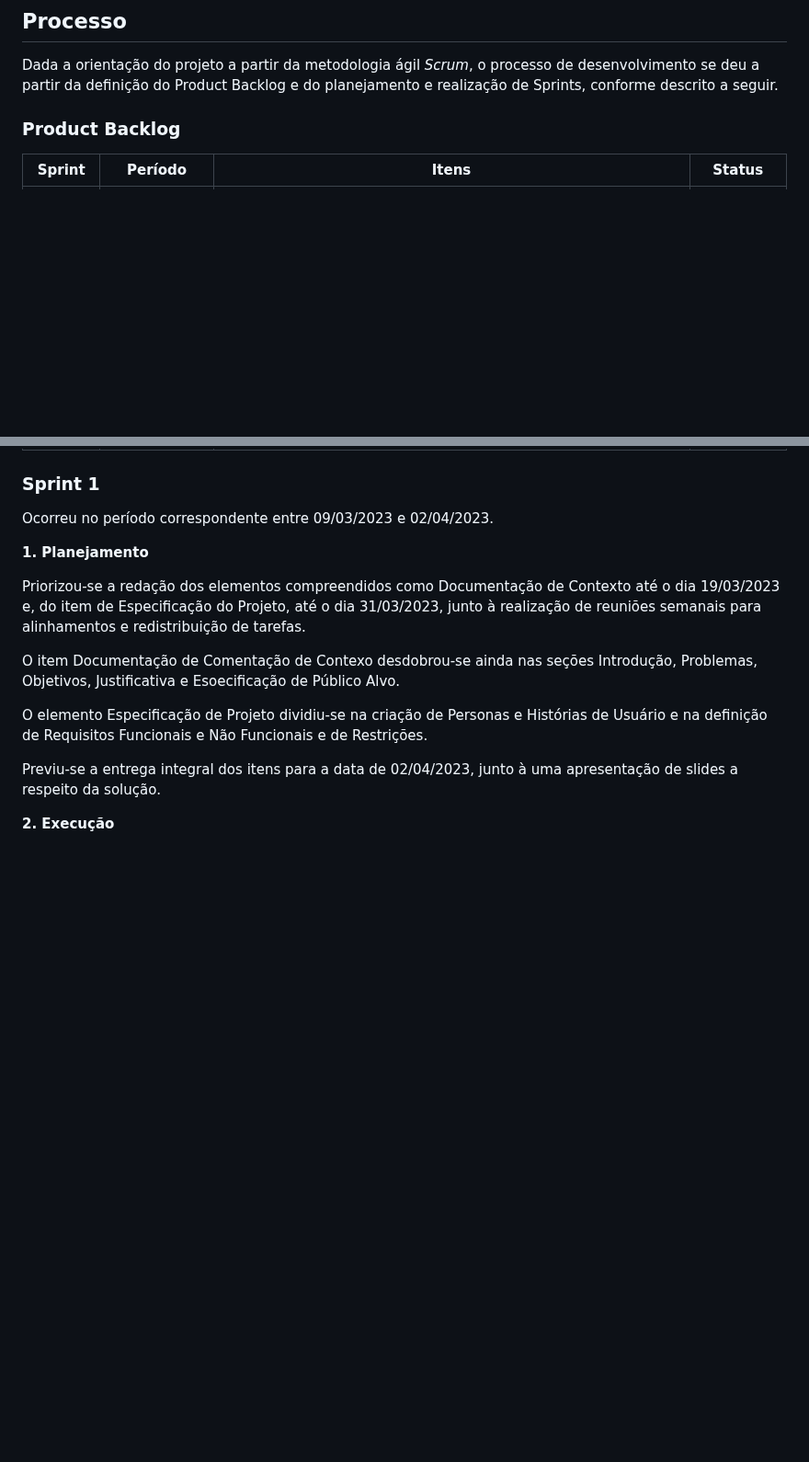
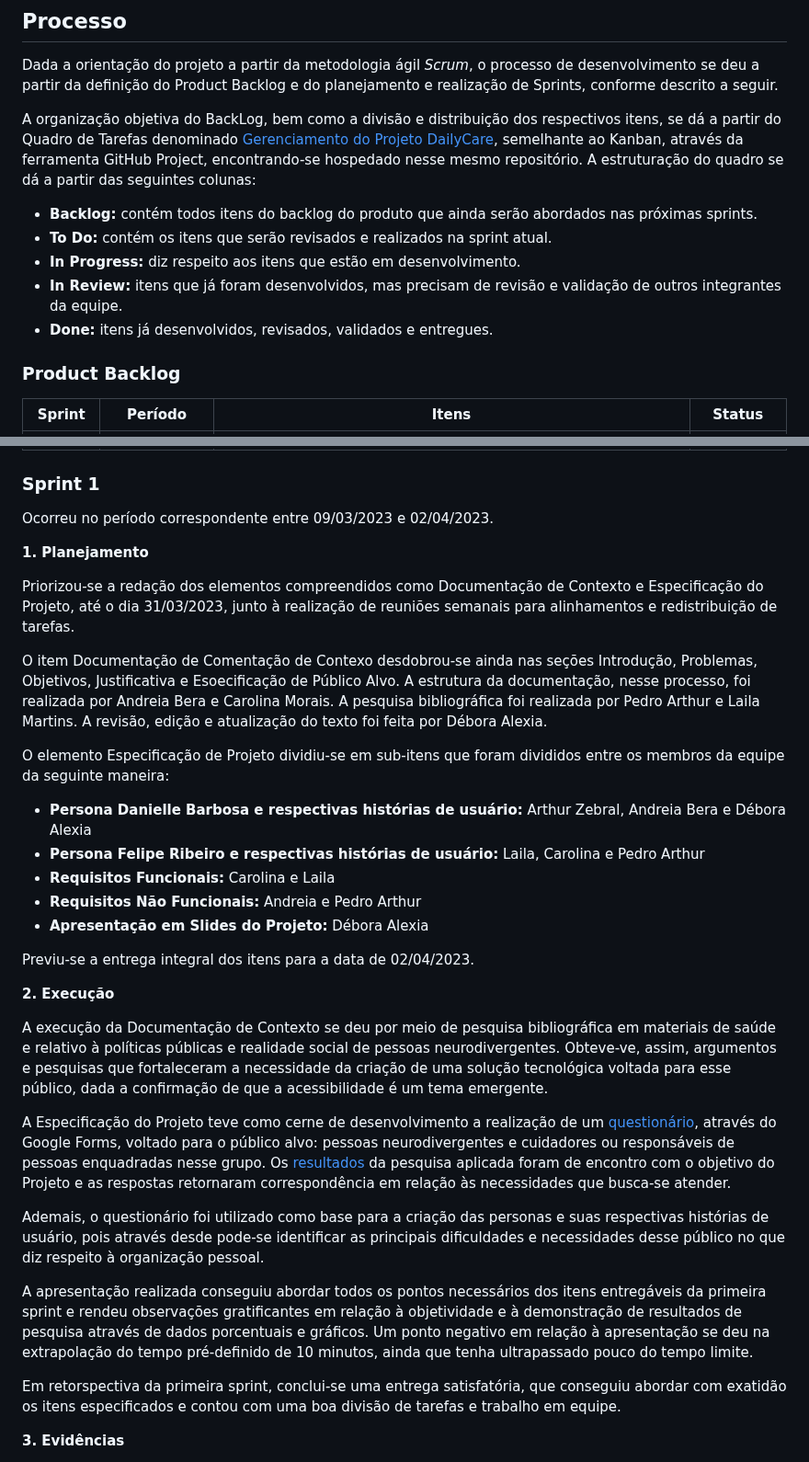
Before and after one commit to ICEI-PUC-Minas-PMV-ADS/E1-PROJ-WEB-T16-Time3-ProjDailyCare, a Markdown page: docs/03-Metodologia.md, 2 parts joined by grey strips. Shown at 92% size. Rendered like a GitHub page; blank space fills up the shorter version.

```diff
--- a/docs/03-Metodologia.md
+++ b/docs/03-Metodologia.md
@@ -51,6 +51,14 @@ etiquetas:
 ## Processo
 Dada a orientação do projeto a partir da metodologia ágil <em>Scrum</em>, o processo de desenvolvimento se deu a partir da definição do Product Backlog e do planejamento e realização de Sprints, conforme descrito a seguir.
 
+A organização objetiva do BackLog, bem como a divisão e distribuição dos respectivos itens, se dá a partir do Quadro de Tarefas denominado [Gerenciamento do Projeto DailyCare](https://github.com/orgs/ICEI-PUC-Minas-PMV-ADS/projects/380/views/1), semelhante ao Kanban, através da ferramenta GitHub Project, encontrando-se hospedado nesse mesmo repositório. A estruturação do quadro se dá a partir das seguintes colunas:
+
+- **Backlog:** contém todos itens do backlog do produto que ainda serão abordados nas próximas sprints.
+- **To Do:** contém os itens que serão revisados e realizados na sprint atual.
+- **In Progress:** diz respeito aos itens que estão em desenvolvimento.
+- **In Review:** itens que já foram desenvolvidos, mas precisam de revisão e validação de outros integrantes da equipe.
+- **Done:** itens já desenvolvidos, revisados, validados e entregues.
+
 ### Product Backlog
 
 
@@ -68,12 +76,32 @@ Ocorreu no período correspondente entre 09/03/2023 e 02/04/2023.<br>
 
 **1. Planejamento**
 
-Priorizou-se a redação dos elementos compreendidos como Documentação de Contexto até o dia 19/03/2023 e, do item de Especificação do Projeto, até o dia 31/03/2023, junto à realização de reuniões semanais para alinhamentos e redistribuição de tarefas.
+Priorizou-se a redação dos elementos compreendidos como Documentação de Contexto e Especificação do Projeto, até o dia 31/03/2023, junto à realização de reuniões semanais para alinhamentos e redistribuição de tarefas.
 
-O item Documentação de Comentação de Contexo desdobrou-se ainda nas seções Introdução, Problemas, Objetivos, Justificativa e Esoecificação de Público Alvo.
+O item Documentação de Comentação de Contexo desdobrou-se ainda nas seções Introdução, Problemas, Objetivos, Justificativa e Esoecificação de Público Alvo. A estrutura da documentação, nesse processo, foi realizada por Andreia Bera e Carolina Morais. A pesquisa bibliográfica foi realizada por Pedro Arthur e Laila Martins. A revisão, edição e atualização do texto foi feita por Débora Alexia.
 
-O elemento Especificação de Projeto dividiu-se na criação de Personas e Histórias de Usuário e na definição de Requisitos Funcionais e Não Funcionais e de Restrições.
+O elemento Especificação de Projeto dividiu-se em sub-itens que foram divididos entre os membros da equipe da seguinte maneira:
 
-Previu-se a entrega integral dos itens para a data de 02/04/2023, junto à uma apresentação de slides a respeito da solução.
+- **Persona Danielle Barbosa e respectivas histórias de usuário:** Arthur Zebral, Andreia Bera e Débora Alexia
+- **Persona Felipe Ribeiro e respectivas histórias de usuário:** Laila, Carolina e Pedro Arthur
+- **Requisitos Funcionais:** Carolina e Laila
+- **Requisitos Não Funcionais:** Andreia e Pedro Arthur
+- **Apresentação em Slides do Projeto:** Débora Alexia
+
+Previu-se a entrega integral dos itens para a data de 02/04/2023.
 
 **2. Execução**
+
+A execução da Documentação de Contexto se deu por meio de pesquisa bibliográfica em materiais de saúde e relativo à políticas públicas e realidade social de pessoas neurodivergentes. Obteve-ve, assim, argumentos e pesquisas que fortaleceram a necessidade da criação de uma solução tecnológica voltada para esse público, dada a confirmação de que a acessibilidade é um tema emergente.
+
+A Especificação do Projeto teve como cerne de desenvolvimento a realização de um [questionário](https://forms.gle/BxSYtFkoTfSoWAX47), através do Google Forms, voltado para o público alvo: pessoas neurodivergentes e cuidadores ou responsáveis de pessoas enquadradas nesse grupo. Os [resultados](https://docs.google.com/spreadsheets/d/1FCC5IKlKbxzKNqrhX_hOuEqWELrnLgdW53fJmeGDfRA/edit?usp=sharing) da pesquisa aplicada foram de encontro com o objetivo do Projeto e as respostas retornaram correspondência em relação às necessidades que busca-se atender.
+
+Ademais, o questionário foi utilizado como base para a criação das personas e suas respectivas histórias de usuário, pois através desde pode-se identificar as principais dificuldades e necessidades desse público no que diz respeito à organização pessoal.
+
+A apresentação realizada conseguiu abordar todos os pontos necessários dos itens entregáveis da primeira sprint e rendeu observações gratificantes em relação à objetividade e à demonstração de resultados de pesquisa através de dados porcentuais e gráficos. Um ponto negativo em relação à apresentação se deu na extrapolação do tempo pré-definido de 10 minutos, ainda que tenha ultrapassado pouco do tempo limite.
+
+Em retorspectiva da primeira sprint, conclui-se uma entrega satisfatória, que conseguiu abordar com exatidão os itens especificados e contou com uma boa divisão de tarefas e trabalho em equipe.
+
+
+**3. Evidências**
+
```
Also changed, not shown: other parts of docs/03-Metodologia.md (+5 -0 lines).
